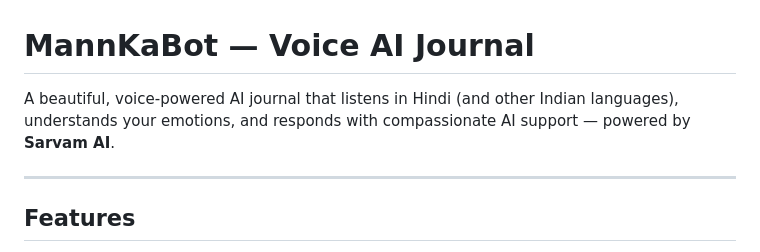
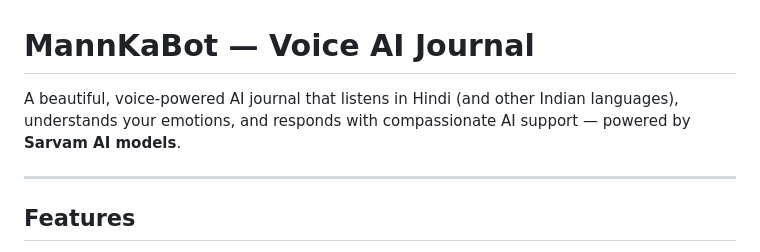
Before and after one commit to dev-tr26/MannKaBot, a Markdown page: README.md, the part around the change. GitHub-like rendering.

```diff
--- a/README.md
+++ b/README.md
@@ -1,6 +1,6 @@
 # MannKaBot — Voice AI Journal
 
-A beautiful, voice-powered AI journal that listens in Hindi (and other Indian languages), understands your emotions, and responds with compassionate AI support — powered by **Sarvam AI**.
+A beautiful, voice-powered AI journal that listens in Hindi (and other Indian languages), understands your emotions, and responds with compassionate AI support — powered by **Sarvam AI models**.
 
 ---
 
```
